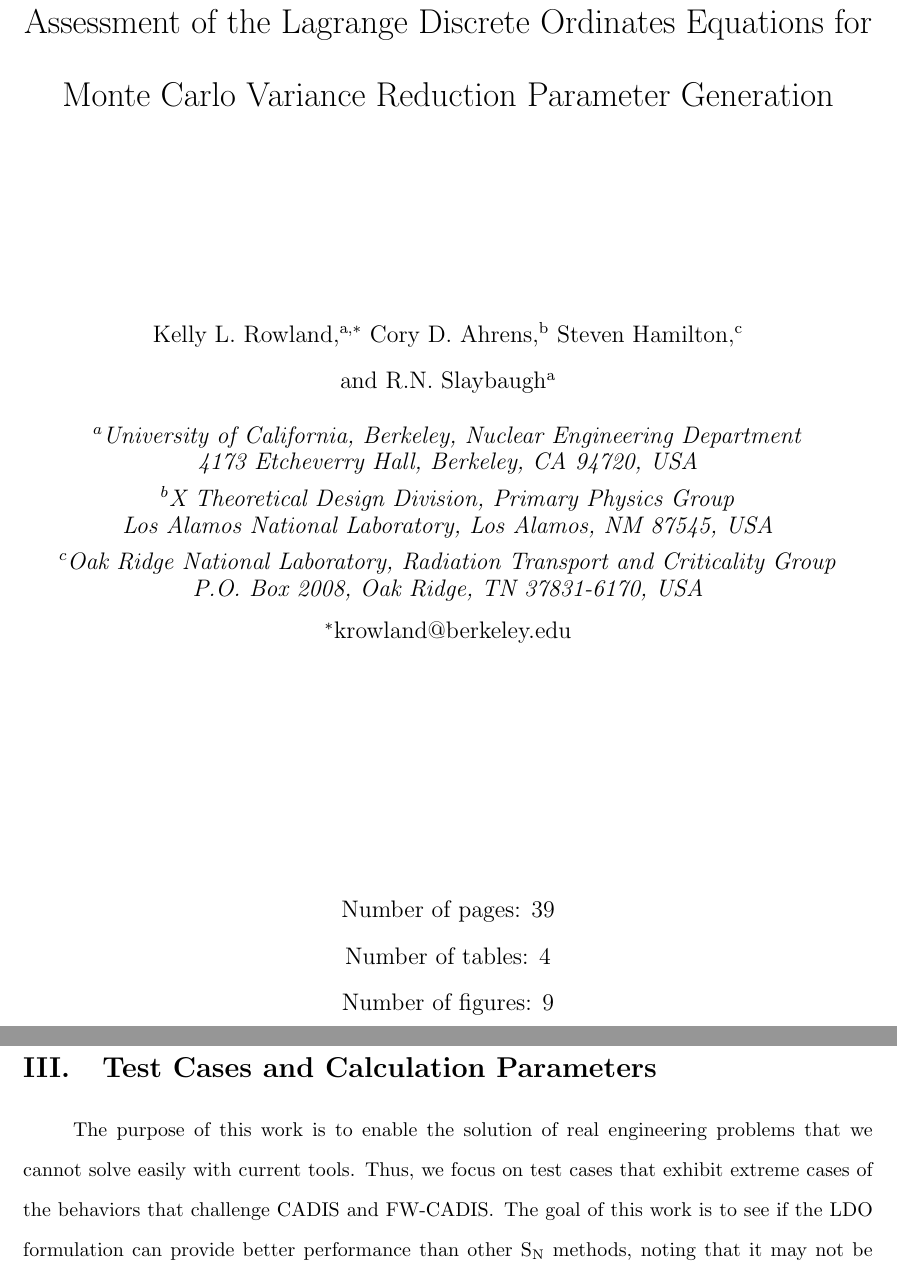
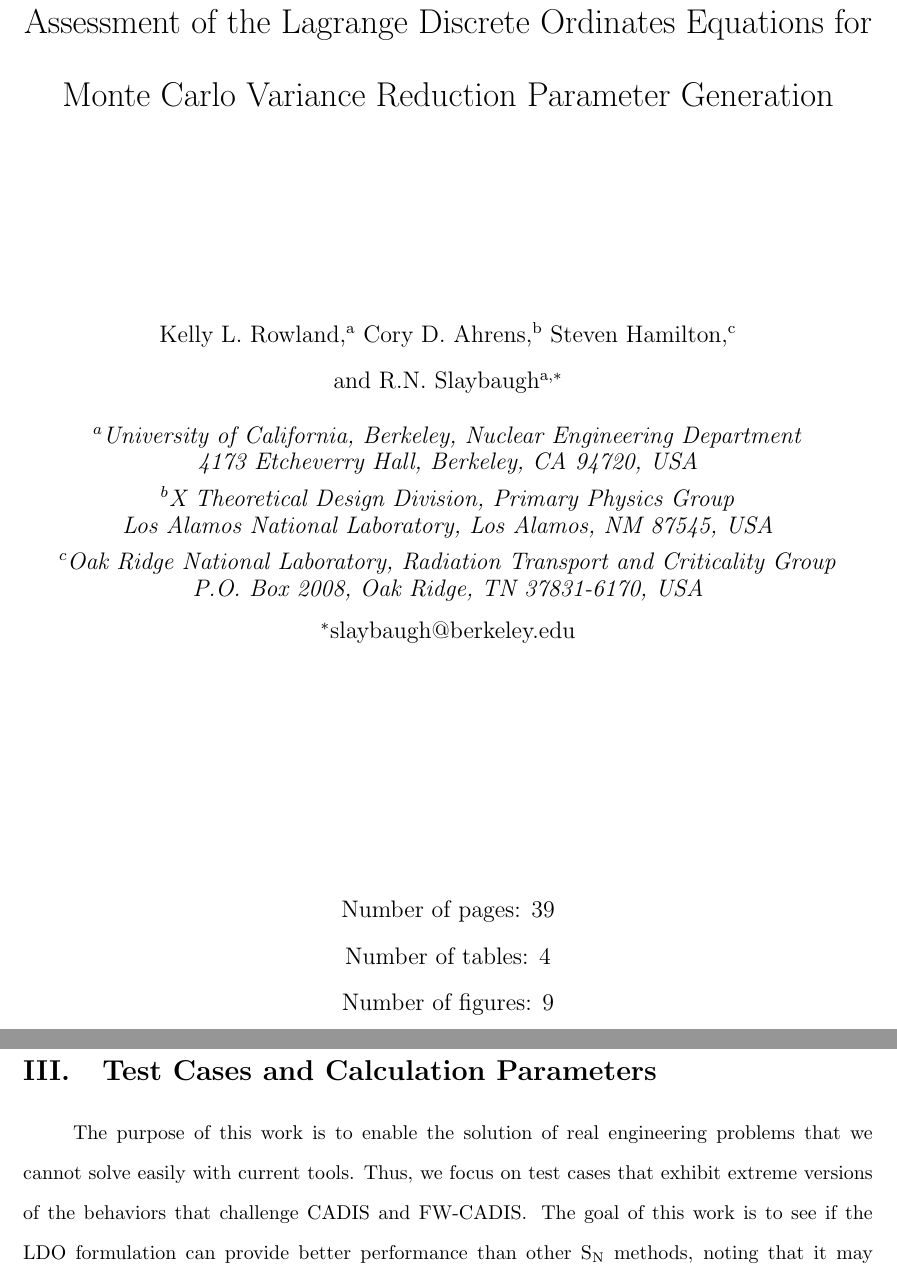
Before and after one commit to kellyrowland/ldo-mc-vr, a LaTeX paper (ldo-mc-vr.tex): two parts of pages 1 and 11 of 39, joined at a grey line, cut so that both start at the same text. Compiled offline with pdfLaTeX.

Commit message:
changed corresponding author and made small tweaks in III.

```diff
--- a/ldo-mc-vr.tex
+++ b/ldo-mc-vr.tex
@@ -114,8 +114,8 @@ Reduction Parameter Generation} %title of paper
 \author{
 \vspace{20mm}
 %list of authors, with corresponding author marked by asterisk
-\\Kelly L.\ Rowland,$^{\text{a},\ast}$ Cory D.\ Ahrens,$^\text{b}$ Steven Hamilton,$^\text{c}$
-\\and R.N.\ Slaybaugh$^{\text{a}}$\\[4pt]
+\\Kelly L.\ Rowland,$^{\text{a}}$ Cory D.\ Ahrens,$^\text{b}$ Steven Hamilton,$^\text{c}$
+\\and R.N.\ Slaybaugh$^{\text{a},\ast}$\\[4pt]
 %affiliations of authors
 \textit{$^a$University of California, Berkeley, Nuclear Engineering Department}\\[-10pt]
 \textit{4173 Etcheverry Hall, Berkeley, CA 94720, USA} \\[-5pt]
@@ -123,7 +123,7 @@ Reduction Parameter Generation} %title of paper
 \textit{Los Alamos National Laboratory, Los Alamos, NM 87545, USA}\\[-5pt]
 \textit{$^c$Oak Ridge National Laboratory, Radiation Transport and Criticality Group} \\ [-10pt]
 \textit{P.O. Box 2008, Oak Ridge, TN 37831-6170, USA} \\ [-2pt]
-{$^\ast$krowland@berkeley.edu}}       %address and email address for correspondence
+{$^\ast$slaybaugh@berkeley.edu}}       %address and email address for correspondence
 
 %instead of returning the date, this repurposes the \maketitle command to print the number of pages, tables, and figures
 \date{
@@ -534,7 +534,7 @@ throughout the problem space and could result in inefficient particle tracking.
 
 The purpose of this work is to enable the solution of real engineering problems
 that we cannot solve easily with current tools. Thus, we focus on test cases
-that exhibit extreme cases of the behaviors that challenge CADIS and \fwc. The
+that exhibit extreme versions of the behaviors that challenge CADIS and \fwc. The
 goal of this work is to see if the LDO formulation can provide better
 performance than other \sn\ methods, noting that it may not be practical to find
 accurate solutions to these problems with CADIS or \fwc\ in a reasonable amount
```
Also changed, not shown: ldo-mc-vr.tex (4 more changed lines).
